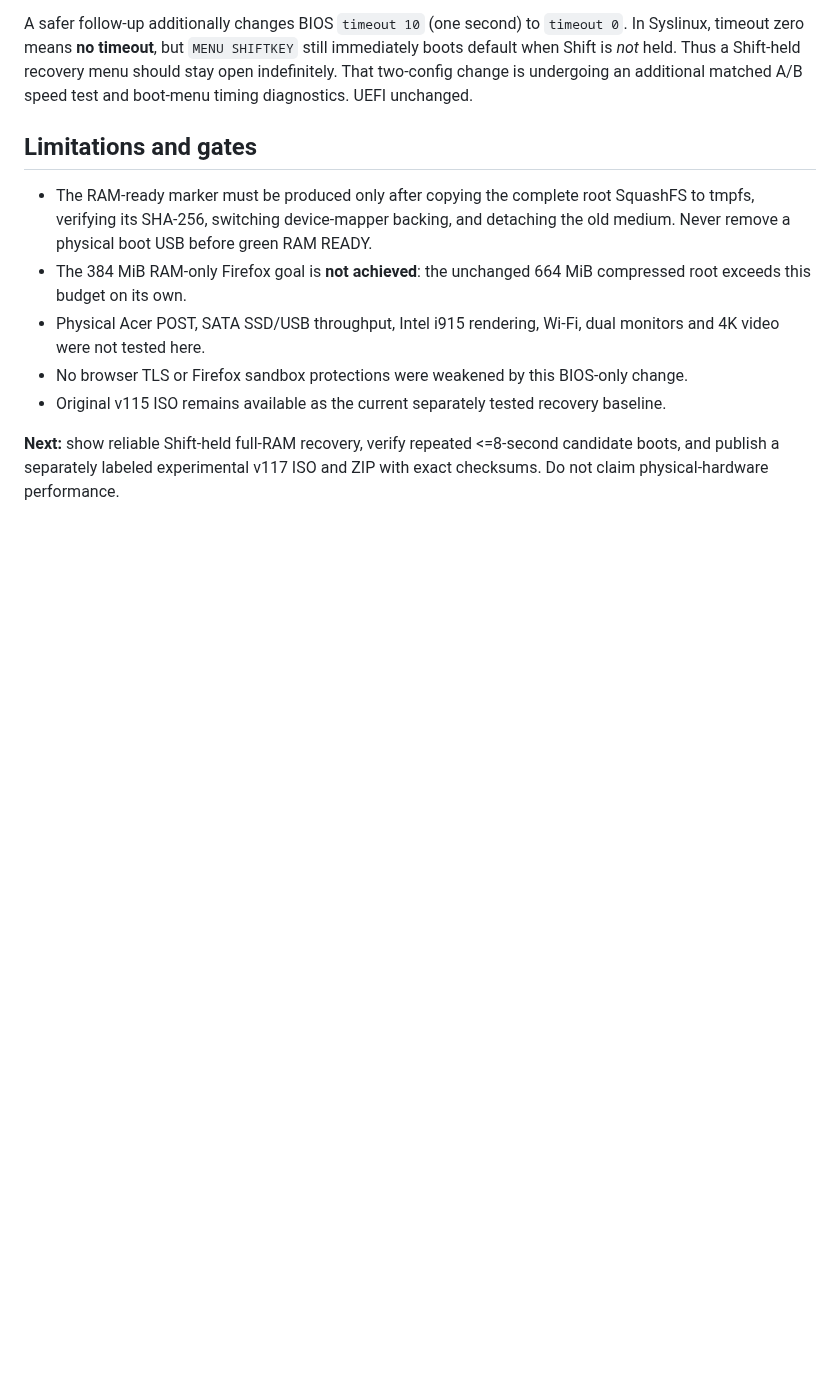
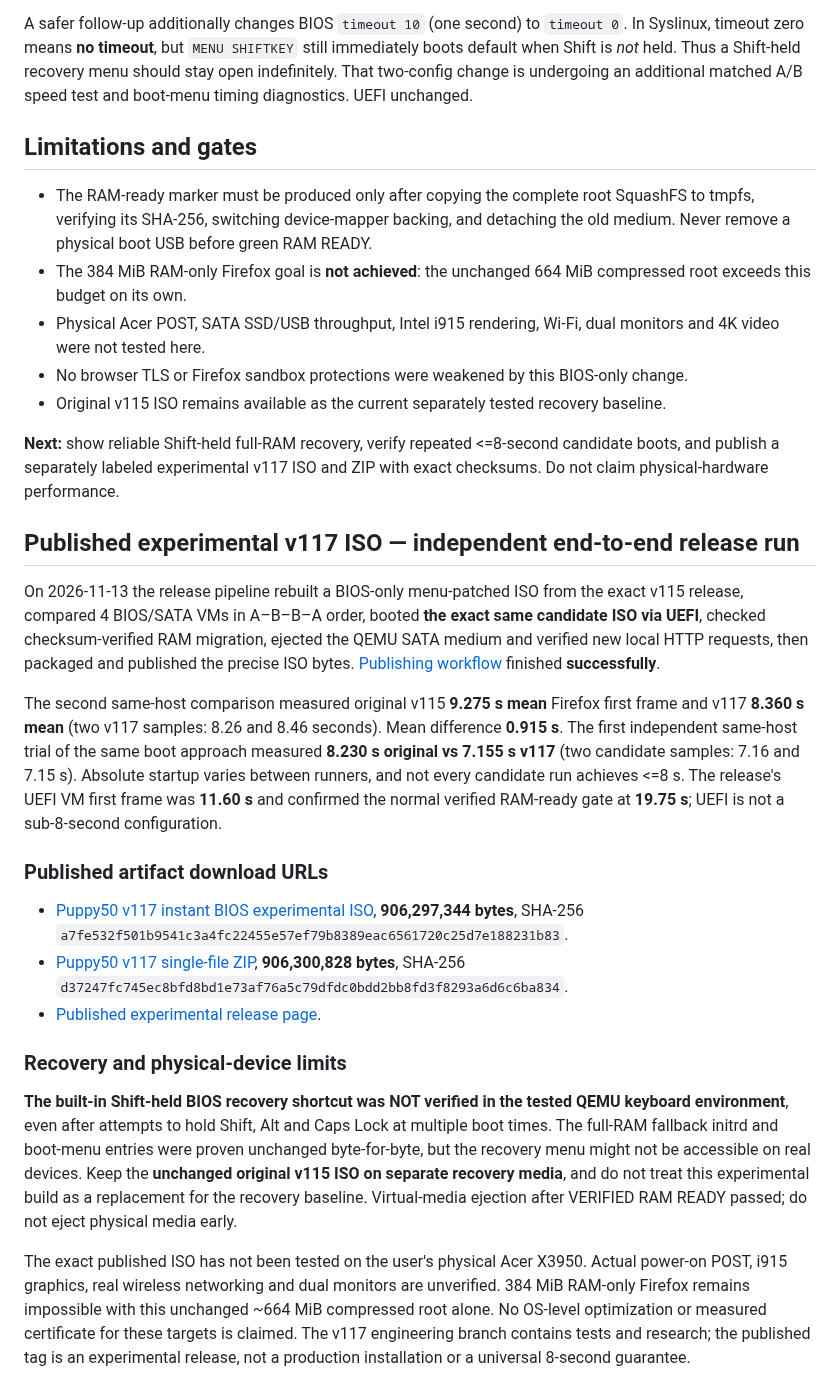
Before and after one commit to 74127418528426leo-del/Test, a Markdown page: PUPPY50_V117_VERIFIED_RESULTS.md, the part around the change. Rendered like a GitHub page; blank space fills up the shorter version.

Commit message:
docs: record exact published v117 ISO hashes and both 7.155s/8.360s independent BIOS tests

```diff
--- a/PUPPY50_V117_VERIFIED_RESULTS.md
+++ b/PUPPY50_V117_VERIFIED_RESULTS.md
@@ -40,3 +40,21 @@ A safer follow-up additionally changes BIOS `timeout 10` (one second) to `timeou
 - Original v115 ISO remains available as the current separately tested recovery baseline.
 
 **Next:** show reliable Shift-held full-RAM recovery, verify repeated <=8-second candidate boots, and publish a separately labeled experimental v117 ISO and ZIP with exact checksums. Do not claim physical-hardware performance.
+
+## Published experimental v117 ISO — independent end-to-end release run
+
+On 2026-11-13 the release pipeline rebuilt a BIOS-only menu-patched ISO from the exact v115 release, compared 4 BIOS/SATA VMs in A–B–B–A order, booted **the exact same candidate ISO via UEFI**, checked checksum-verified RAM migration, ejected the QEMU SATA medium and verified new local HTTP requests, then packaged and published the precise ISO bytes. [Publishing workflow](https://github.com/74127418528426leo-del/Test/actions/runs/43436287638) finished **successfully**.
+
+The second same-host comparison measured original v115 **9.275 s mean** Firefox first frame and v117 **8.360 s mean** (two v117 samples: 8.26 and 8.46 seconds). Mean difference **0.915 s**. The first independent same-host trial of the same boot approach measured **8.230 s original vs 7.155 s v117** (two candidate samples: 7.16 and 7.15 s). Absolute startup varies between runners, and not every candidate run achieves <=8 s. The release's UEFI VM first frame was **11.60 s** and confirmed the normal verified RAM-ready gate at **19.75 s**; UEFI is not a sub-8-second configuration.
+
+### Published artifact download URLs
+
+- [Puppy50 v117 instant BIOS experimental ISO](https://github.com/74127418528426leo-del/Test/releases/download/puppy50-v117-instant-bios-experimental/Puppy50_v117_Instant_BIOS_EXPERIMENTAL.iso), **906,297,344 bytes**, SHA-256 `a7fe532f501b9541c3a4fc22455e57ef79b8389eac6561720c25d7e188231b83`.
+- [Puppy50 v117 single-file ZIP](https://github.com/74127418528426leo-del/Test/releases/download/puppy50-v117-instant-bios-experimental/Puppy50_v117_Instant_BIOS_EXPERIMENTAL.zip), **906,300,828 bytes**, SHA-256 `d37247fc745ec8bfd8bd1e73af76a5c79dfdc0bdd2bb8fd3f8293a6d6c6ba834`.
+- [Published experimental release page](https://github.com/74127418528426leo-del/Test/releases/tag/puppy50-v117-instant-bios-experimental).
+
+### Recovery and physical-device limits
+
+**The built-in Shift-held BIOS recovery shortcut was NOT verified in the tested QEMU keyboard environment**, even after attempts to hold Shift, Alt and Caps Lock at multiple boot times. The full-RAM fallback initrd and boot-menu entries were proven unchanged byte-for-byte, but the recovery menu might not be accessible on real devices. Keep the **unchanged original v115 ISO on separate recovery media**, and do not treat this experimental build as a replacement for the recovery baseline. Virtual-media ejection after VERIFIED RAM READY passed; do not eject physical media early.
+
+The exact published ISO has not been tested on the user's physical Acer X3950. Actual power-on POST, i915 graphics, real wireless networking and dual monitors are unverified. 384 MiB RAM-only Firefox remains impossible with this unchanged ~664 MiB compressed root alone. No OS-level optimization or measured certificate for these targets is claimed. The v117 engineering branch contains tests and research; the published tag is an experimental release, not a production installation or a universal 8-second guarantee.
```
